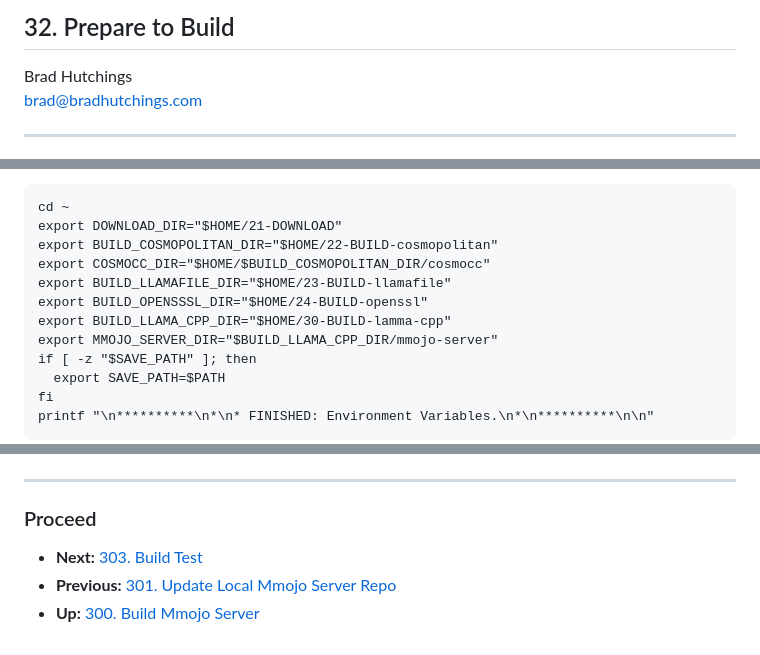
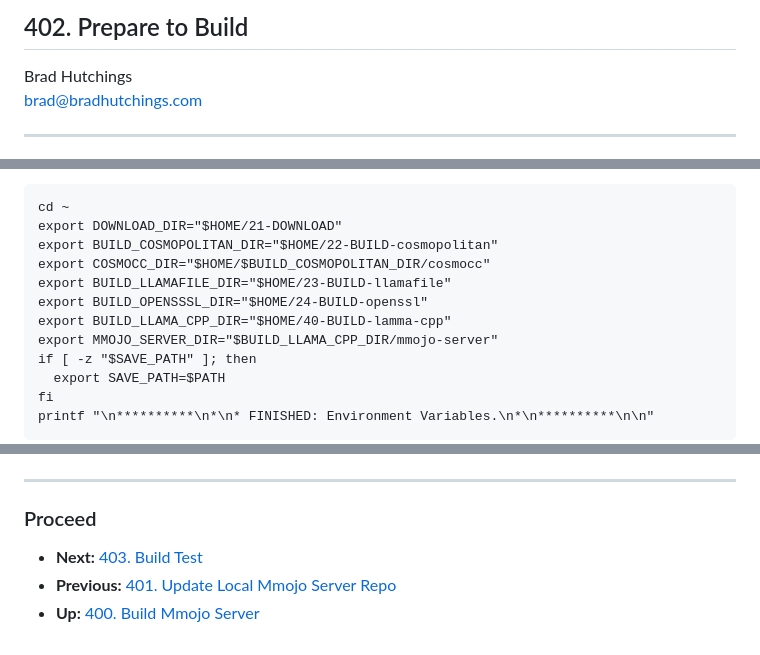
Before and after one commit to BradHutchings/Mmojo-Server-v2, a Markdown page: docs/402-Prepare-to-Build.md, 3 parts joined by grey strips. GitHub-like rendering.

Commit message:
Rename document to 402. Prepare to Build

```diff
--- a/docs/302-Prepare-to-Build.md
+++ b/docs/402-Prepare-to-Build.md
@@ -1,4 +1,4 @@
-## 32. Prepare to Build
+## 402. Prepare to Build
 
 Brad Hutchings<br/>
 brad@bradhutchings.com
@@ -26,7 +26,7 @@ export BUILD_COSMOPOLITAN_DIR="$HOME/22-BUILD-cosmopolitan"
 export COSMOCC_DIR="$HOME/$BUILD_COSMOPOLITAN_DIR/cosmocc"
 export BUILD_LLAMAFILE_DIR="$HOME/23-BUILD-llamafile"
 export BUILD_OPENSSSL_DIR="$HOME/24-BUILD-openssl"
-export BUILD_LLAMA_CPP_DIR="$HOME/30-BUILD-lamma-cpp"
+export BUILD_LLAMA_CPP_DIR="$HOME/40-BUILD-lamma-cpp"
 export MMOJO_SERVER_DIR="$BUILD_LLAMA_CPP_DIR/mmojo-server"
 if [ -z "$SAVE_PATH" ]; then
   export SAVE_PATH=$PATH
@@ -131,6 +131,6 @@ cd ~/$BUILD_MMOJO_SERVER_DIR
 
 ---
 ### Proceed
-- **Next:** [303. Build Test](303-Build-Test.md)
-- **Previous:** [301. Update Local Mmojo Server Repo](301-Update-Local-Mmojo-Server-Repo.md)
-- **Up:** [300. Build Mmojo Server](300-Build-Mmojo-Server.md)
+- **Next:** [403. Build Test](403-Build-Test.md)
+- **Previous:** [401. Update Local Mmojo Server Repo](401-Update-Local-Mmojo-Server-Repo.md)
+- **Up:** [400. Build Mmojo Server](400-Build-Mmojo-Server.md)
```
